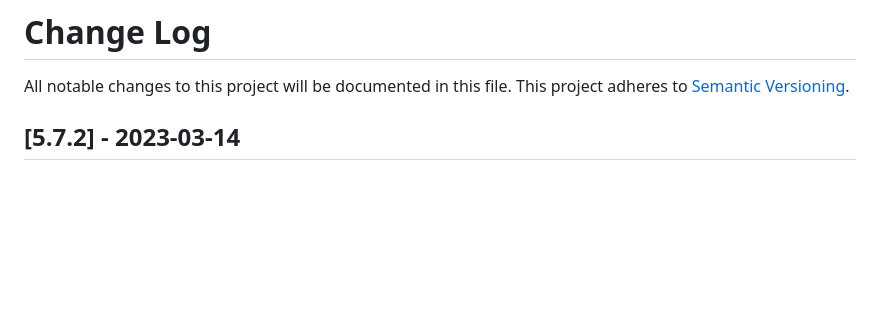
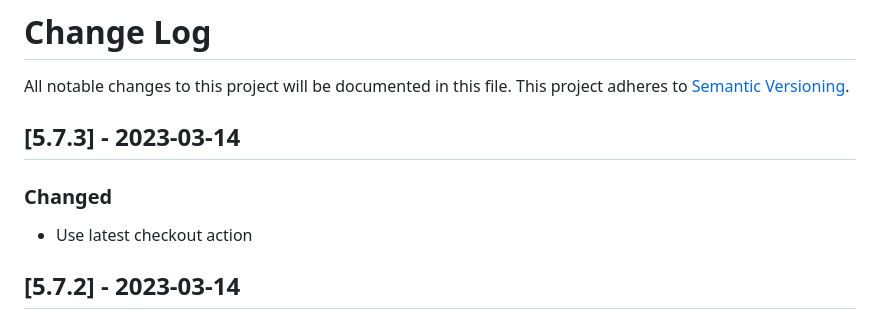
Before and after one commit to maxcanna/bicineabbiamo, a Markdown page: CHANGELOG.md, the part around the change. Rendered like a GitHub page; blank space fills up the shorter version.

Commit message:
Update CHANGELOG

```diff
--- a/CHANGELOG.md
+++ b/CHANGELOG.md
@@ -1,6 +1,10 @@
 # Change Log
 All notable changes to this project will be documented in this file.
 This project adheres to [Semantic Versioning](http://semver.org/).
+
+## [5.7.3] - 2023-03-14
+### Changed
+- Use latest checkout action
 
 ## [5.7.2] - 2023-03-14
 ### Changed
```
